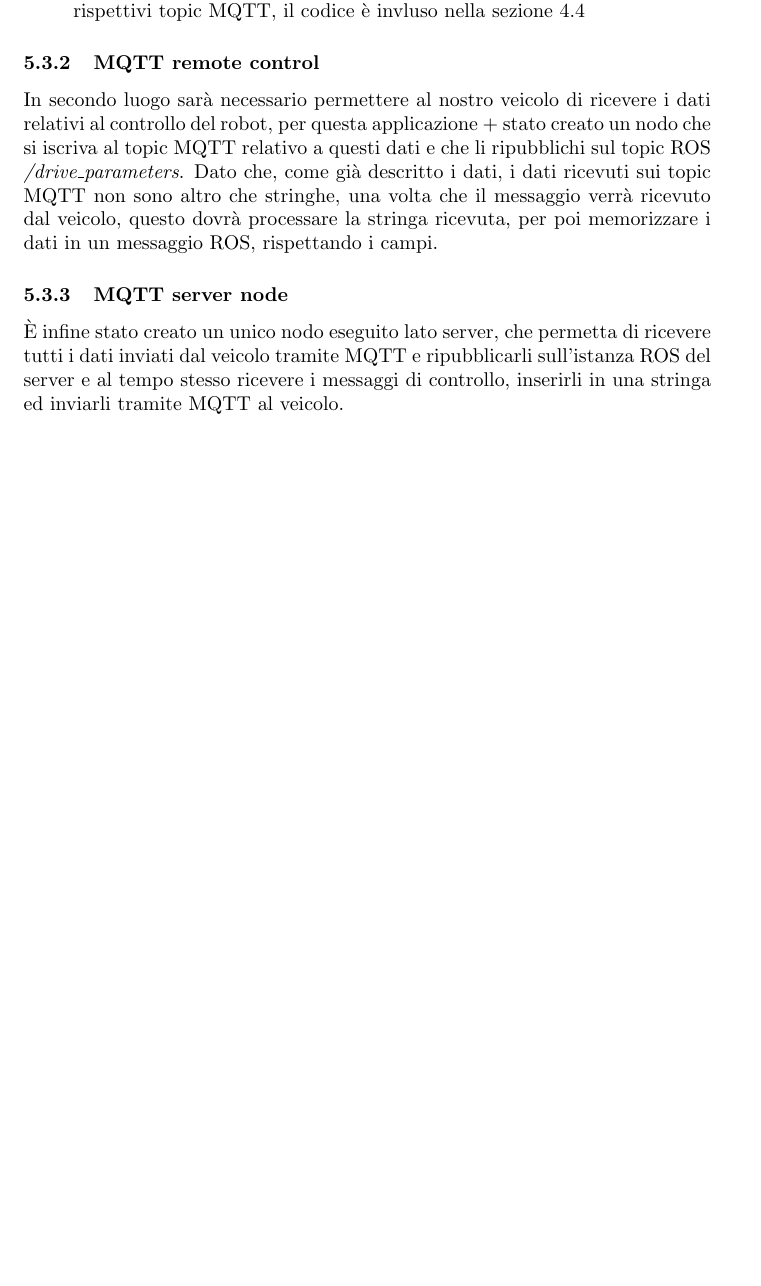
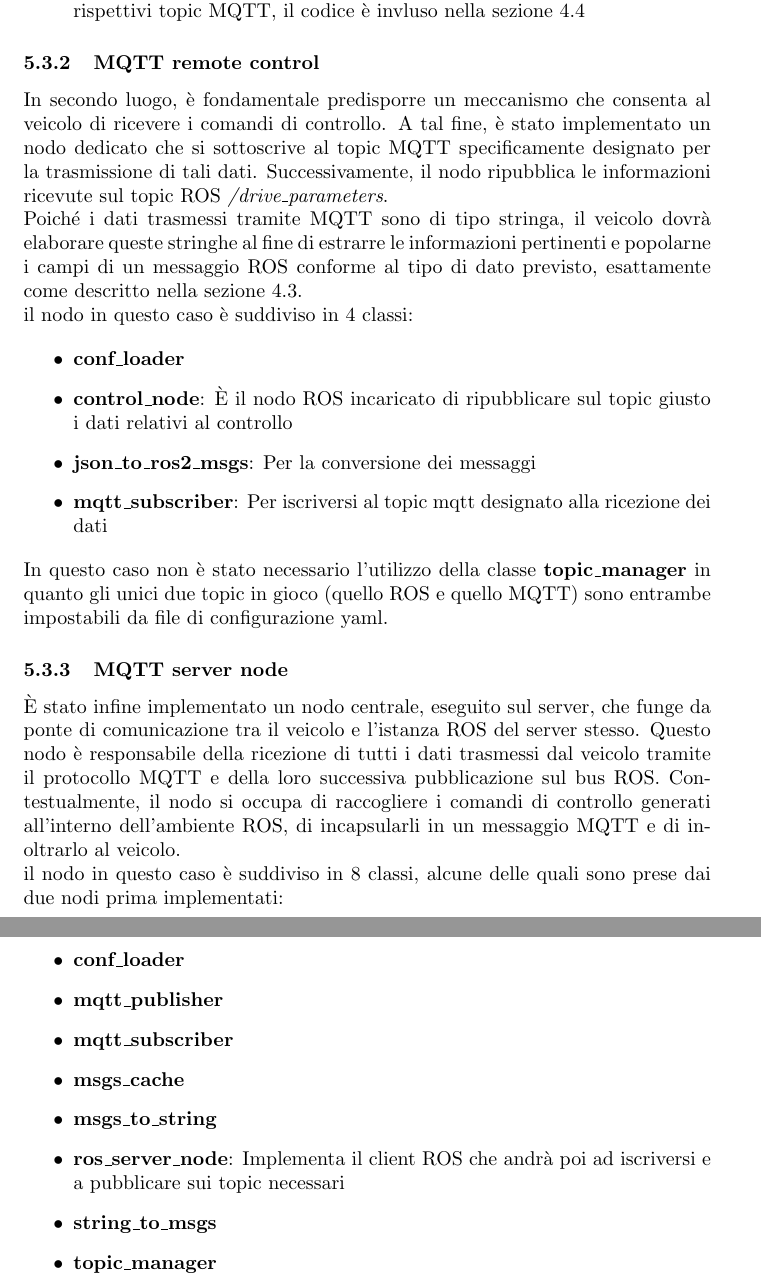
Before and after one commit to alleappio/tesi_triennale, a LaTeX document (main.tex, which reads sections/funzionamento.tex): part of page 16 of 20 before the commit and two parts of pages 16 and 17 of 21 after it, the two joined at a grey line, cut so that both start at the same text, the shorter picture padded with empty space. Compiled offline with pdfLaTeX.

Commit message:
edit section 5

```diff
--- a/sections/funzionamento.tex
+++ b/sections/funzionamento.tex
@@ -81,7 +81,33 @@ La prima fase del progetto ha riguardato lo sviluppo di un componente software,
 \end{itemize}
 
 \subsubsection{MQTT remote control}
-In secondo luogo sarà necessario permettere al nostro veicolo di ricevere i dati relativi al controllo del robot, per questa applicazione + stato creato un nodo che si iscriva al topic MQTT relativo a questi dati e che li ripubblichi sul topic ROS \textit{/drive\_parameters}. Dato che, come già descritto i dati, i dati ricevuti sui topic MQTT non sono altro che stringhe, una volta che il messaggio verrà ricevuto dal veicolo, questo dovrà processare la stringa ricevuta, per poi memorizzare i dati in un messaggio ROS, rispettando i campi.
+In secondo luogo, è fondamentale predisporre un meccanismo che consenta al veicolo di ricevere i comandi di controllo. A tal fine, è stato implementato un nodo dedicato che si sottoscrive al topic MQTT specificamente designato per la trasmissione di tali dati. Successivamente, il nodo ripubblica le informazioni ricevute sul topic ROS \textit{/drive\_parameters}.
+
+\noindent Poiché i dati trasmessi tramite MQTT sono di tipo stringa, il veicolo dovrà elaborare queste stringhe al fine di estrarre le informazioni pertinenti e popolarne i campi di un messaggio ROS conforme al tipo di dato previsto, esattamente come descritto nella sezione 4.3.
+
+\noindent il nodo in questo caso è suddiviso in 4 classi:
+
+\begin{itemize}
+  \item \textbf{conf\_loader}
+  \item \textbf{control\_node}: È il nodo ROS incaricato di ripubblicare sul topic giusto i dati relativi al controllo
+  \item \textbf{json\_to\_ros2\_msgs}: Per la conversione dei messaggi
+  \item \textbf{mqtt\_subscriber}: Per iscriversi al topic mqtt designato alla ricezione dei dati
+\end{itemize}
+
+\noindent In questo caso non è stato necessario l'utilizzo della classe \textbf{topic\_manager} in quanto gli unici due topic in gioco (quello ROS e quello MQTT) sono entrambe impostabili da file di configurazione yaml.
 
 \subsubsection{MQTT server node}
-È infine stato creato un unico nodo eseguito lato server, che permetta di ricevere tutti i dati inviati dal veicolo tramite MQTT e ripubblicarli sull'istanza ROS del server e al tempo stesso ricevere i messaggi di controllo, inserirli in una stringa ed inviarli tramite MQTT al veicolo.
+È stato infine implementato un nodo centrale, eseguito sul server, che funge da ponte di comunicazione tra il veicolo e l'istanza ROS del server stesso. Questo nodo è responsabile della ricezione di tutti i dati trasmessi dal veicolo tramite il protocollo MQTT e della loro successiva pubblicazione sul bus ROS. Contestualmente, il nodo si occupa di raccogliere i comandi di controllo generati all'interno dell'ambiente ROS, di incapsularli in un messaggio MQTT e di inoltrarlo al veicolo.
+
+\noindent il nodo in questo caso è suddiviso in 8 classi, alcune delle quali sono prese dai due nodi prima implementati:
+
+\begin{itemize}
+  \item \textbf{conf\_loader}
+  \item \textbf{mqtt\_publisher}
+  \item \textbf{mqtt\_subscriber}
+  \item \textbf{msgs\_cache}
+  \item \textbf{msgs\_to\_string}
+  \item \textbf{ros\_server\_node}: Implementa il client ROS che andrà poi ad iscriversi e a pubblicare sui topic necessari
+  \item \textbf{string\_to\_msgs}
+  \item \textbf{topic\_manager}
+\end{itemize}
```
Also changed, not shown: sections/funzionamento.tex (2 more changed lines).
